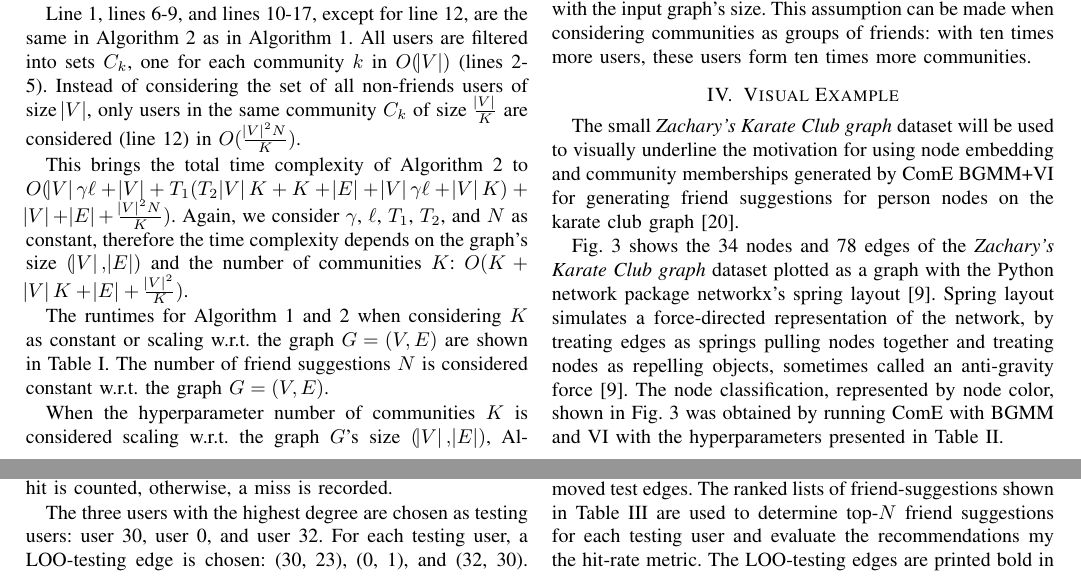
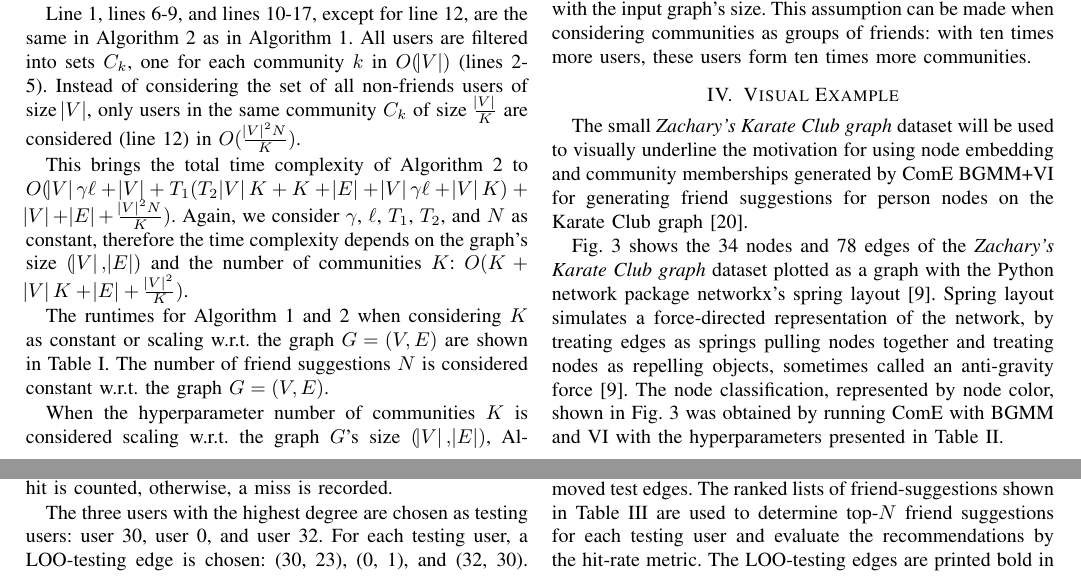
Before and after one commit to abegehr/MT-paper-FSs, a LaTeX paper (paper-ffs.tex): two parts of pages 3 and 4 of 10, joined at a grey line, cut so that both start at the same text. Compiled offline with pdfLaTeX; a missing font is replaced by an installed copy or a similar font; a LaTeX package or settings file that is missing is left out.

Commit message:
feedback Opa

```diff
--- a/paper-ffs.tex
+++ b/paper-ffs.tex
@@ -221,7 +221,7 @@ $K$ can therefore reduce the quadratic summand $\abs{V}^2N$ by only considering
 
 \section{Visual Example}
 
-The small \textit{Zachary’s Karate Club graph} dataset will be used to visually underline the motivation for using node embedding and community memberships generated by ComE BGMM+VI for generating friend suggestions for person nodes on the karate club graph \cite{KarateClubDS}.
+The small \textit{Zachary’s Karate Club graph} dataset will be used to visually underline the motivation for using node embedding and community memberships generated by ComE BGMM+VI for generating friend suggestions for person nodes on the Karate Club graph \cite{KarateClubDS}.
 
 \begin{figure}[htbp]
     \centering
@@ -354,7 +354,7 @@ The testing users' removed edges make it to the lists successfully; therefore, t
 \subsection{Evaluation}
 
 The top-$N$ friend suggestions, generated for the testing users with Algorithm \ref{alg:friend_sug_com}, are evaluated against the three removed test edges.
-The ranked lists of friend-suggestions shown in Table \ref{tab:karateclub_emb_dists} are used to determine top-$N$ friend suggestions for each testing user and evaluate the recommendations my the hit-rate metric. The LOO-testing edges are printed bold in Table \ref{tab:karateclub_emb_dists}. The resulting top-$N$ hit-rates are plotted against the number of suggestions $N$ in Fig. \ref{fig:karateclub_hitrates}.
+The ranked lists of friend-suggestions shown in Table \ref{tab:karateclub_emb_dists} are used to determine top-$N$ friend suggestions for each testing user and evaluate the recommendations by the hit-rate metric. The LOO-testing edges are printed bold in Table \ref{tab:karateclub_emb_dists}. The resulting top-$N$ hit-rates are plotted against the number of suggestions $N$ in Fig. \ref{fig:karateclub_hitrates}.
 
 \begin{figure}[htbp]
     \centering
```
Also changed, not shown: paper-ffs.pdf.
